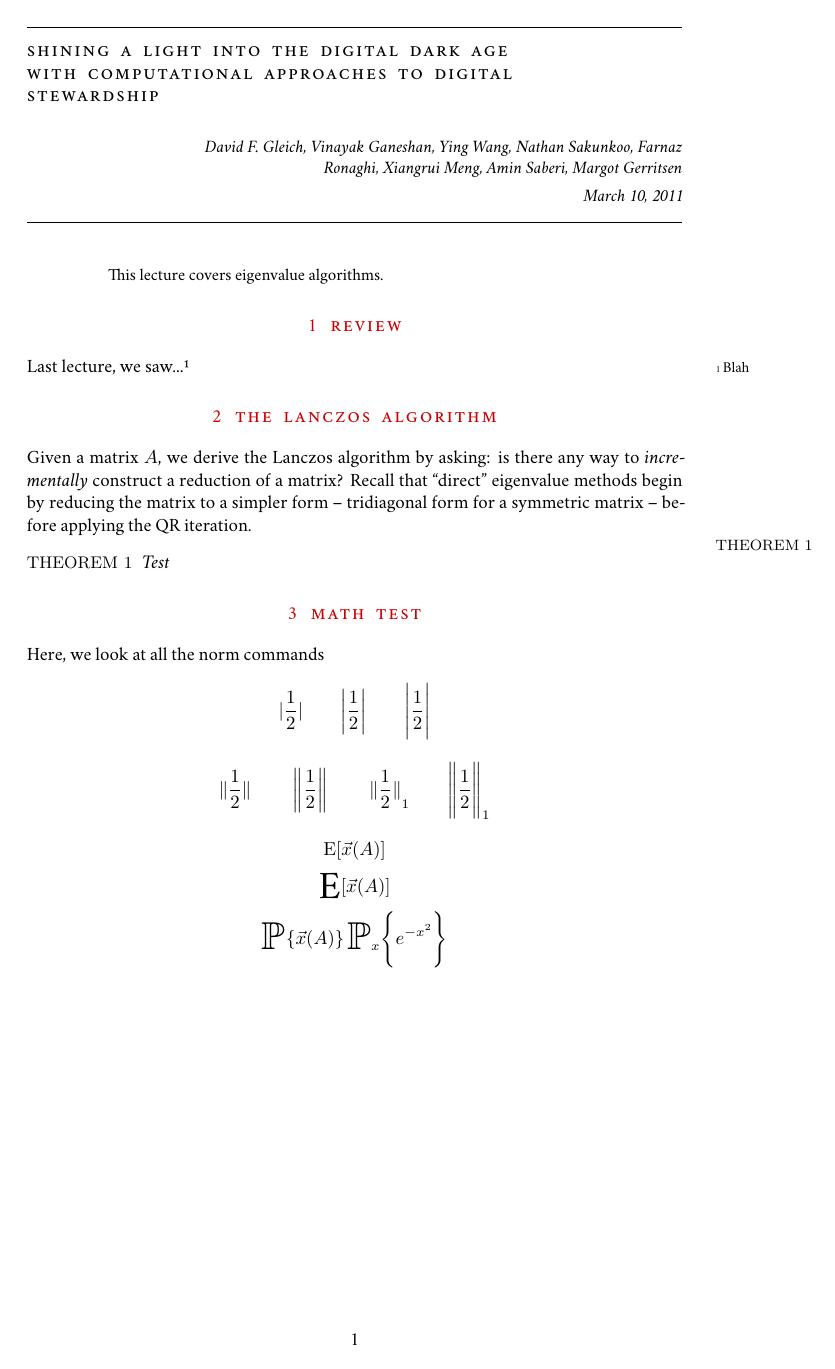
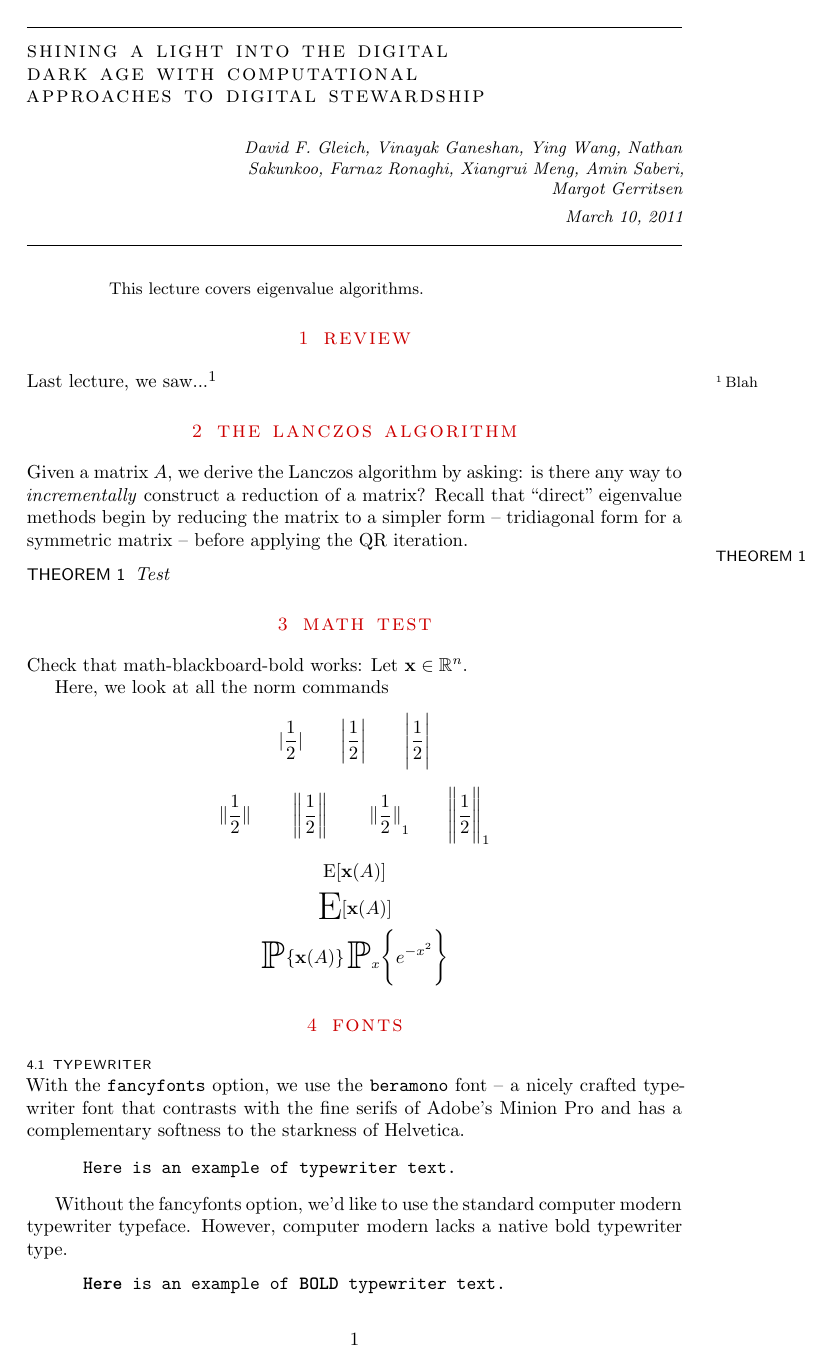
Before and after one commit to dgleich/dgleich-latex, a LaTeX document (testdoc.tex, which reads dgleich-common.sty, dgleich-math.sty, rnatbib.sty): the whole page. Compiled offline with XeLaTeX; a missing font is replaced by an installed copy or a similar font; a LaTeX package or settings file that is missing is left out.

Commit message:
Misc updates

```diff
--- a/dgleich-common.sty
+++ b/dgleich-common.sty
@@ -40,7 +40,15 @@
 \RequirePackage{microtype}
 \RequirePackage{paralist}
 \RequirePackage{listings}
-\RequirePackage{chngpage}
+\newboolean{@dgleich@changepage}
+\IfFileExists{changepage.sty}{%
+  \RequirePackage[strict]{changepage}
+  \setboolean{@dgleich@changepage}{true}
+}{%
+  \RequirePackage[strict]{chngpage}
+  \setboolean{@dgleich@changepage}{false}
+}
+
 \RequirePackage{titlesec}
 \RequirePackage{textcase}
 \RequirePackage{graphicx}
@@ -70,6 +77,8 @@
 \setboolean{@dgleich@fancyfonts}{true}
 \DeclareOption{fancyfonts}{\setboolean{@dgleich@fancyfonts}{true}}
 \DeclareOption{nofancyfonts}{\setboolean{@dgleich@fancyfonts}{false}}
+
+\newboolean{@dgleich@sanssmallcaps}
 
 \ProcessOptions
 
@@ -93,7 +102,8 @@
 \ifthenelse{\boolean{@dgleich@fancyfonts}}{%
   \RequirePackage[minionint,openg,mathlf,mathtabular]{MinionPro}%
   \RequirePackage[scaled=0.8]{helvet}%
-  \RequirePackage[scaled=0.9]{beramono}
+  \RequirePackage[scaled=0.75]{beramono}%
+  \setboolean{@dgleich@sanssmallcaps}{true}
 }{
   % Setup computer modern property
   \RequirePackage{ae}
@@ -119,7 +129,11 @@
 
 % Setup CAPTIONS
 \RequirePackage{caption}
-\captionsetup{labelsep=endash,font={footnotesize},labelfont={sf,sc,scriptsize}}
+\ifthenelse{\boolean{@dgleich@sanssmallcaps}}{%
+  \captionsetup{labelsep=endash,font={footnotesize},labelfont={sf,sc,scriptsize}}%
+}{%
+  \captionsetup{labelsep=endash,font={footnotesize},labelfont={sf,scriptsize}}%
+}
 %\usepackage{amssymb}
 \RequirePackage{xkeyval,tkz-graph,varwidth}
   \usetikzlibrary{arrows,shapes}
@@ -177,11 +191,16 @@
 \RequirePackage{soul}%
 \sodef\allcapsspacing{\upshape}{0.15em}{0.65em}{0.6em}%
 \sodef\smallcapsspacing{\scshape}{0.075em}{0.5em}{0.6em}%
+\ifthenelse{\boolean{@dgleich@sanssmallcaps}}{%
+  \sodef\sanssmallcapsspacing{\scshape}{0.075em}{0.5em}{0.6em}%
+}{
+ \sodef\sanssmallcapsspacing{\upshape}{0.075em}{0.5em}{0.6em}%
+}
 \newcommand{\smallcaps}{\scshape\smallcapsspacing}
 
 
 \newcommand{\sectionformat}[1]{\centering{\large\MakeTextLowercase{\smallcaps{#1}}}}
-\newcommand{\subsectionformat}[1]{\MakeTextUppercase{\smallcapsspacing{#1}}}
+\newcommand{\subsectionformat}[1]{\MakeTextUppercase{\sanssmallcapsspacing{#1}}}
 \newcommand{\descriptionformat}[1]{\MakeTextLowercase{\smallcapsspacing{#1}}}
 
 
--- a/dgleich-math.sty
+++ b/dgleich-math.sty
@@ -144,7 +144,7 @@
 
 
 \providecommand{\mat}[1]{\boldsymbol{\mathrm{#1}}}%
-%\dgleich@vecbftrue% set vecbf true to enable after loading MnSymbol
+\renewcommand{\vec}[1]{\boldsymbol{\mathrm{#1}}}
 \DeclareMathOperator{\rank}{rank}%
 \DeclareMathOperator{\diag}{diag}%
 \DeclareMathOperator{\Diag}{Diag}%
--- a/rnatbib.sty
+++ b/rnatbib.sty
@@ -25,9 +25,10 @@
 %% D-37191 Katlenburg-Lindau
 %% Germany
 %% E-mail: daly@mps.mpg.de
+%% Modified by David Gleich to add full references
 \NeedsTeXFormat{LaTeX2e}[1995/06/01]
 \ProvidesPackage{rnatbib}
-        [2007/02/05 8.0 (PWD)]
+        [2019/10/31 1.0 (PWD)]
  % This package reimplements the LaTeX \cite command to be used for various
  % citation styles, both author-year and numerical. It accepts BibTeX
  % output intended for many other packages, and therefore acts as a
--- a/testdoc.tex
+++ b/testdoc.tex
@@ -1,9 +1,11 @@
 %\documentclass{dgleich-article}
 %\RequirePackage[l2tabu, orthodox]{nag}
-\documentclass[longtitle,sidenotes]{dgleich-article}
+\documentclass[longtitle,sidenotes,nofancyfonts]{dgleich-article}
 %\documentclass{article}
 %\usepackage{showframe}
 \usepackage{dgleich-math}
+
+
 
 \title{Shining a light into the digital dark age with computational approaches to digital stewardship}
 \author{David F. Gleich, Vinayak Ganeshan, Ying Wang, Nathan Sakunkoo, Farnaz Ronaghi, Xiangrui Meng, Amin Saberi, Margot Gerritsen}
@@ -35,6 +37,9 @@ symmetric matrix -- before applying the QR iteration.
 \end{theorem}
 
 \section{Math test}
+Check that math-blackboard-bold works:
+Let $\vx \in \mathbb{R}^n$.
+
 Here, we look at all the norm commands
 \[
  \absof{\frac{1}{2}} \qquad \absof*{\frac{1}{2}} \qquad \absof[\Bigg]{\frac{1}{2}}
@@ -50,6 +55,28 @@ Here, we look at all the norm commands
 \[ \hugeEof{\vx(A)} \]
 \[ \hugeprob{\vx(A)} \hugeprob[x][\Bigg]{e^{-x^2}} \]
 
+\section{Fonts}
+
+\subsection{Typewriter}
+
+With the \verb#fancyfonts# option,
+we use the \verb#beramono# font -- a nicely crafted typewriter font that contrasts
+with the fine serifs of Adobe's Minion Pro and has a complementary softness
+to the starkness of Helvetica.
+
+\begin{quote}
+\ttfamily
+Here is an example of typewriter text.
+\end{quote}
+
+Without the fancyfonts option, we'd like to use the standard computer modern
+typewriter typeface.  However, computer modern lacks a native bold typewriter type.
+\begin{quote}
+ \ttfamily
+\textbf{Here} is an example of \textbf{BOLD} typewriter text.
+\end{quote}
+
+
 
 
 \end{document}
--- a/tufte-sidenotes.sty
+++ b/tufte-sidenotes.sty
@@ -23,8 +23,16 @@
 \RequirePackage{xifthen}
 \RequirePackage{ragged2e}
 \RequirePackage{setspace}
-%\RequirePackage[strict]{changepage}
-\RequirePackage[strict]{chngpage}
+
+\newboolean{@tufte@changepage}
+\IfFileExists{changepage.sty}{%
+  \RequirePackage[strict]{changepage}
+  \setboolean{@tufte@changepage}{true}
+}{%
+  \RequirePackage[strict]{chngpage}
+  \setboolean{@tufte@changepage}{false}
+}
+
 \RequirePackage{caption}
 
 \newboolean{@tufte@sidenotes@replace@envs}
@@ -39,17 +47,16 @@
 % Create a command to store them
 \newcommand{\@tufte@reset@par@store}{
   \setlength{\@tufte@reset@par@RaggedRightParindent}{\RaggedRightParindent}%
-  \setlength{\@tufte@reset@par@RaggedRightParindent}{\parindent}%
-  \setlength{\@tufte@reset@par@RaggedRightParindent}{\parskip}%
+  \setlength{\@tufte@reset@par@parindent}{\parindent}%
+  \setlength{\@tufte@reset@par@parskip}{\parskip}%
 }
 % Store these variables at the start of the document.
 \AtBeginDocument{\@tufte@reset@par@store}
 \newcommand{\@tufte@reset@par}{%
   \setlength{\RaggedRightParindent}{\@tufte@reset@par@RaggedRightParindent}%
-  \setlength{\parindent}{\@tufte@reset@par@RaggedRightParindent}%
-  \setlength{\parskip}{\@tufte@reset@par@RaggedRightParindent}%
+  \setlength{\parindent}{\@tufte@reset@par@parindent}%
+  \setlength{\parskip}{\@tufte@reset@par@parskip}%
 }
-\@tufte@reset@par
 
 % Paragraph indentation and separation for marginal text
 \newcommand{\@tufte@margin@par}{%
@@ -283,9 +290,6 @@
 \newboolean{@tufte@symmetric}
 \setboolean{@tufte@symmetric}{false}
 
-\newboolean{@tufte@changepage}
-\setboolean{@tufte@changepage}{false}
-
 % Write our own aliases for the \checkoddpage and \ifoddpage or \ifcpoddpage commands
 \newboolean{@tufte@odd@page}
 \setboolean{@tufte@odd@page}{true}
```
Also changed, not shown: dgleich-article.cls (+4 -0 lines), dgleich-common.sty (1 more changed lines), tufte-sidenotes.sty (1 more changed lines). Lines whose indentation alone changed are shown as unchanged.
